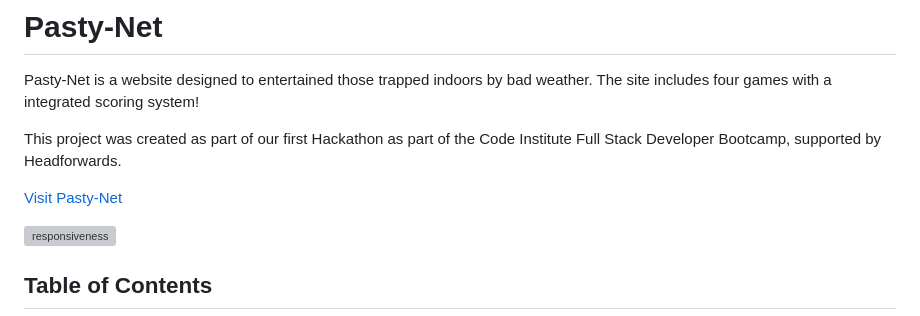
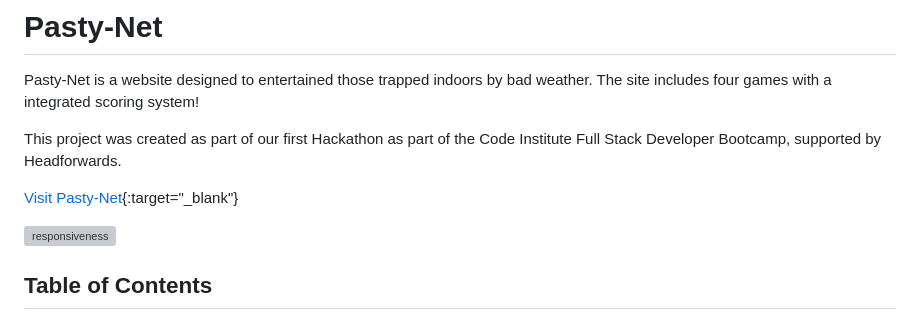
Before and after one commit to joe-aswonvos/pasty-net, a Markdown page: README.md, the part around the change. Rendered like a GitHub page; grey boxes are pictures that could not be loaded.

Commit message:
Update README.md to open project link in a new tab

```diff
--- a/README.md
+++ b/README.md
@@ -4,7 +4,7 @@ Pasty-Net is a website designed to entertained those trapped indoors by bad weat
 
 This project was created as part of our first Hackathon as part of the Code Institute Full Stack Developer Bootcamp, supported by Headforwards.
 
-[Visit Pasty-Net](https://joe-aswonvos.github.io/pasty-net/)
+[Visit Pasty-Net](https://joe-aswonvos.github.io/pasty-net/){:target="\_blank"}
 
 ![responsiveness](assets/readme/image.png)
 
```
